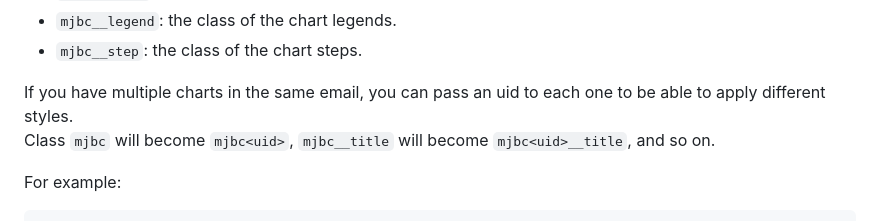
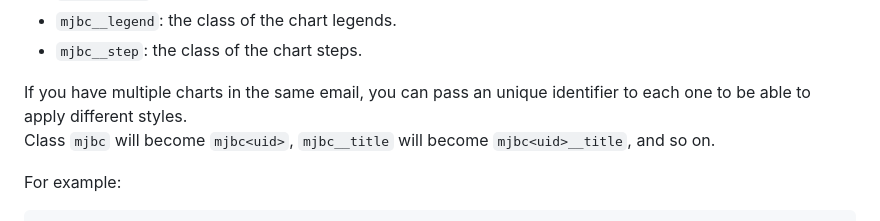
Before and after one commit to Freezystem/mjml-bar-chart, a Markdown page: README.md, the part around the change. Rendered like a GitHub page.

Commit message:
improve documentation

```diff
--- a/README.md
+++ b/README.md
@@ -122,7 +122,7 @@ These are all the generated classes that you can use:
  - `mjbc__legend`: the class of the chart legends.
  - `mjbc__step`: the class of the chart steps.
 
-If you have multiple charts in the same email, you can pass an uid to each one to be able to apply different styles.
+If you have multiple charts in the same email, you can pass an unique identifier to each one to be able to apply different styles.
 Class `mjbc` will become `mjbc<uid>`, `mjbc__title` will become `mjbc<uid>__title`, and so on.
 
 For example:
```
